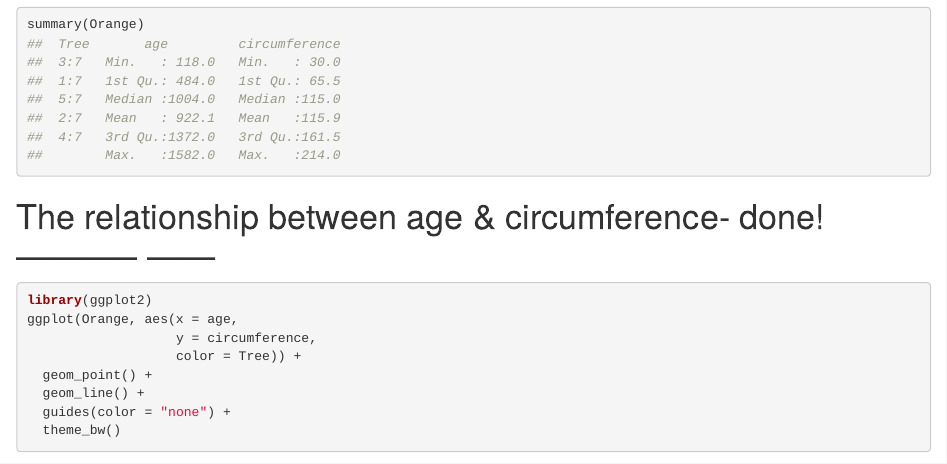
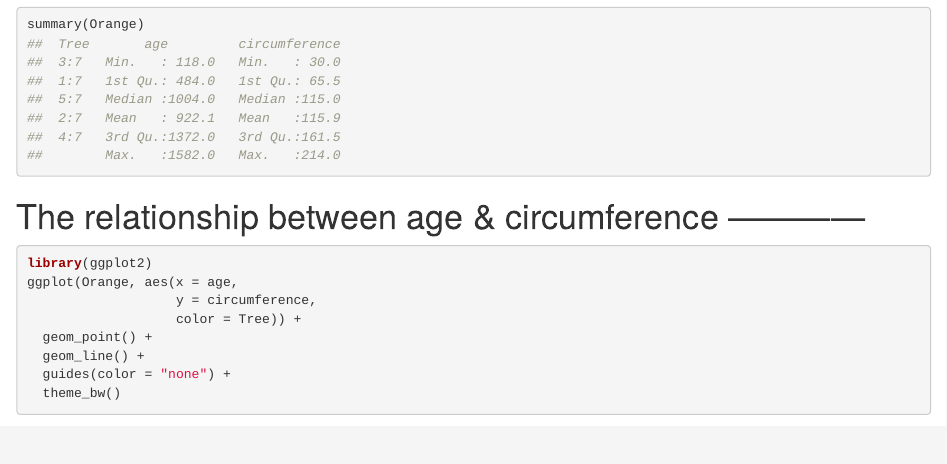
Before and after one commit to emmanuel-cmd/bookdown_samplesite, an R Markdown document (content/post/2020-12-01-r-rmarkdown/index.Rmd): the page in a window 1100 px wide, from 1370 px down. Rendered offline with R 4.5, knitr and Pandoc, with nearby package versions.

Commit message:
made_another_one

````diff
--- a/content/post/2020-12-01-r-rmarkdown/index.Rmd
+++ b/content/post/2020-12-01-r-rmarkdown/index.Rmd
@@ -40,7 +40,7 @@ pie(
 summary(Orange)
 ```
 
-# The relationship between age & circumference- done!       -----------    ------
+# The relationship between age & circumference ------------
 ```{r}
 library(ggplot2)
 ggplot(Orange, aes(x = age,
````
Also changed, not shown: content/post/2020-12-01-r-rmarkdown/index.md, 1 other file.
